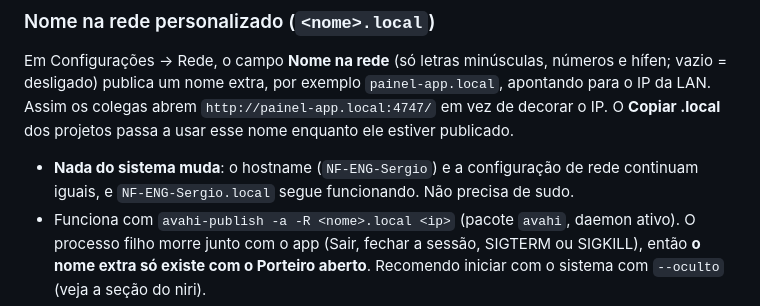
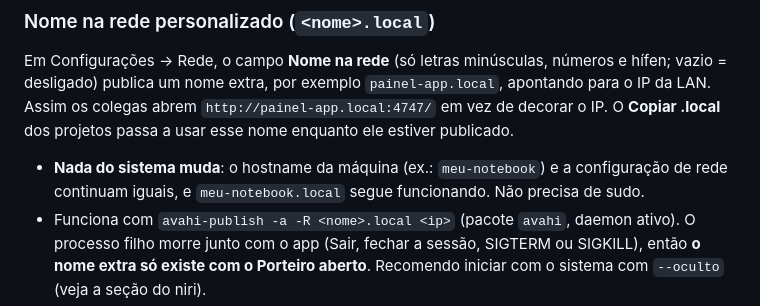
Before and after one commit to Sergio-N-Jr/porteiro, a Markdown page: README.md, the part around the change. GitHub-like rendering.

Commit message:
README: usa hostname genérico no exemplo
Co-Authored-By: Claude Opus 5.5 <noreply@anthropic.com>

```diff
--- a/README.md
+++ b/README.md
@@ -20,7 +20,7 @@ Feito com Tauri v2 (Rust) + Vite/TypeScript sem framework.
 
 Em Configurações → Rede, o campo **Nome na rede** (só letras minúsculas, números e hífen; vazio = desligado) publica um nome extra, por exemplo `painel-app.local`, apontando para o IP da LAN. Assim os colegas abrem `http://painel-app.local:4747/` em vez de decorar o IP. O **Copiar .local** dos projetos passa a usar esse nome enquanto ele estiver publicado.
 
-- **Nada do sistema muda**: o hostname (`NF-ENG-Sergio`) e a configuração de rede continuam iguais, e `NF-ENG-Sergio.local` segue funcionando. Não precisa de sudo.
+- **Nada do sistema muda**: o hostname da máquina (ex.: `meu-notebook`) e a configuração de rede continuam iguais, e `meu-notebook.local` segue funcionando. Não precisa de sudo.
 - Funciona com `avahi-publish -a -R <nome>.local <ip>` (pacote `avahi`, daemon ativo). O processo filho morre junto com o app (Sair, fechar a sessão, SIGTERM ou SIGKILL), então **o nome extra só existe com o Porteiro aberto**. Recomendo iniciar com o sistema com `--oculto` (veja a seção do niri).
 - Se o IP da LAN mudar, o nome é republicado no IP novo. Se o nome mudar, o antigo sai e o novo entra.
 - Se outro aparelho da rede já usa o nome, aparece “painel-app.local já está em uso na rede” em Configurações e o app tenta de novo a cada 30 s. Erros do avahi também aparecem lá.
```
